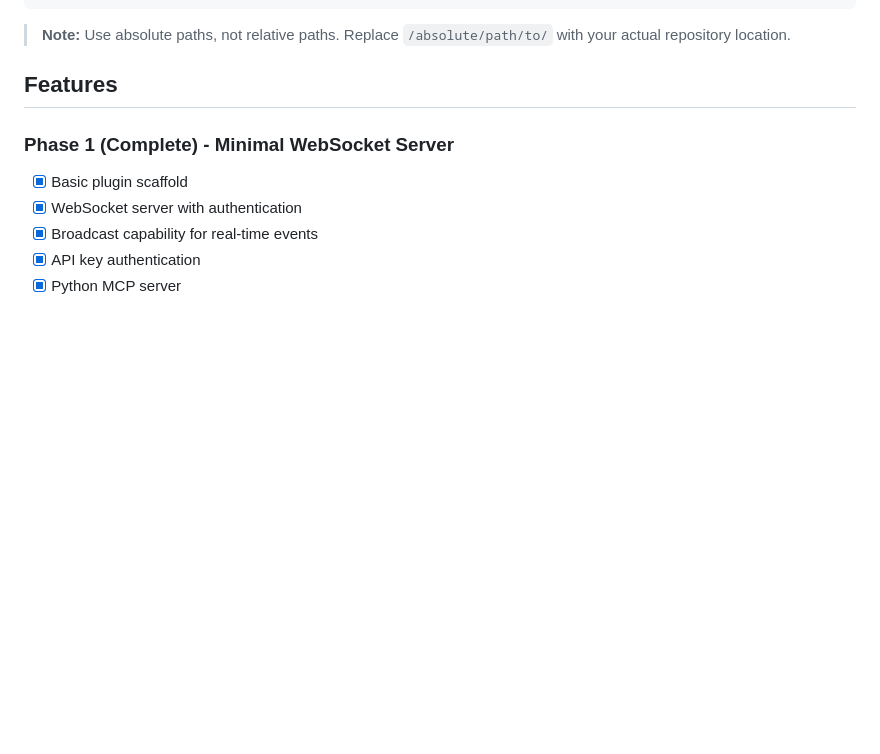
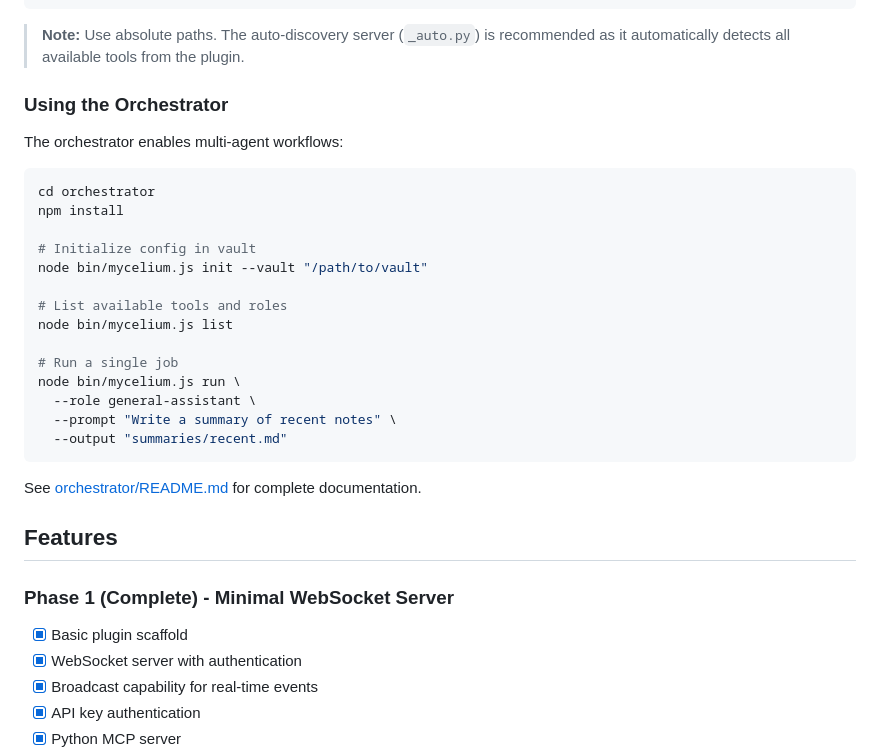
Before and after one commit to papertray3/obsidian-mcp-bridge, a Markdown page: README.md, the part around one of its changes. Drawn GitHub-style; blank space fills up the shorter version.

````diff
--- a/README.md
+++ b/README.md
@@ -103,7 +163,30 @@ args = ["/absolute/path/to/obsidian-mcp-bridge/mcp-server/obsidian_mcp_server.py
 env = { OBSIDIAN_MCP_KEY = "your-api-key-from-plugin-settings" }
 ```
 
-> **Note:** Use absolute paths, not relative paths. Replace `/absolute/path/to/` with your actual repository location.
+> **Note:** Use absolute paths. The auto-discovery server (`_auto.py`) is recommended as it automatically detects all available tools from the plugin.
+
+### Using the Orchestrator
+
+The orchestrator enables multi-agent workflows:
+
+```bash
+cd orchestrator
+npm install
+
+# Initialize config in vault
+node bin/mycelium.js init --vault "/path/to/vault"
+
+# List available tools and roles
+node bin/mycelium.js list
+
+# Run a single job
+node bin/mycelium.js run \
+  --role general-assistant \
+  --prompt "Write a summary of recent notes" \
+  --output "summaries/recent.md"
+```
+
+See [orchestrator/README.md](orchestrator/README.md) for complete documentation.
 
 ## Features
 
````
Also changed, not shown: other parts of README.md (+113 -53 lines).
